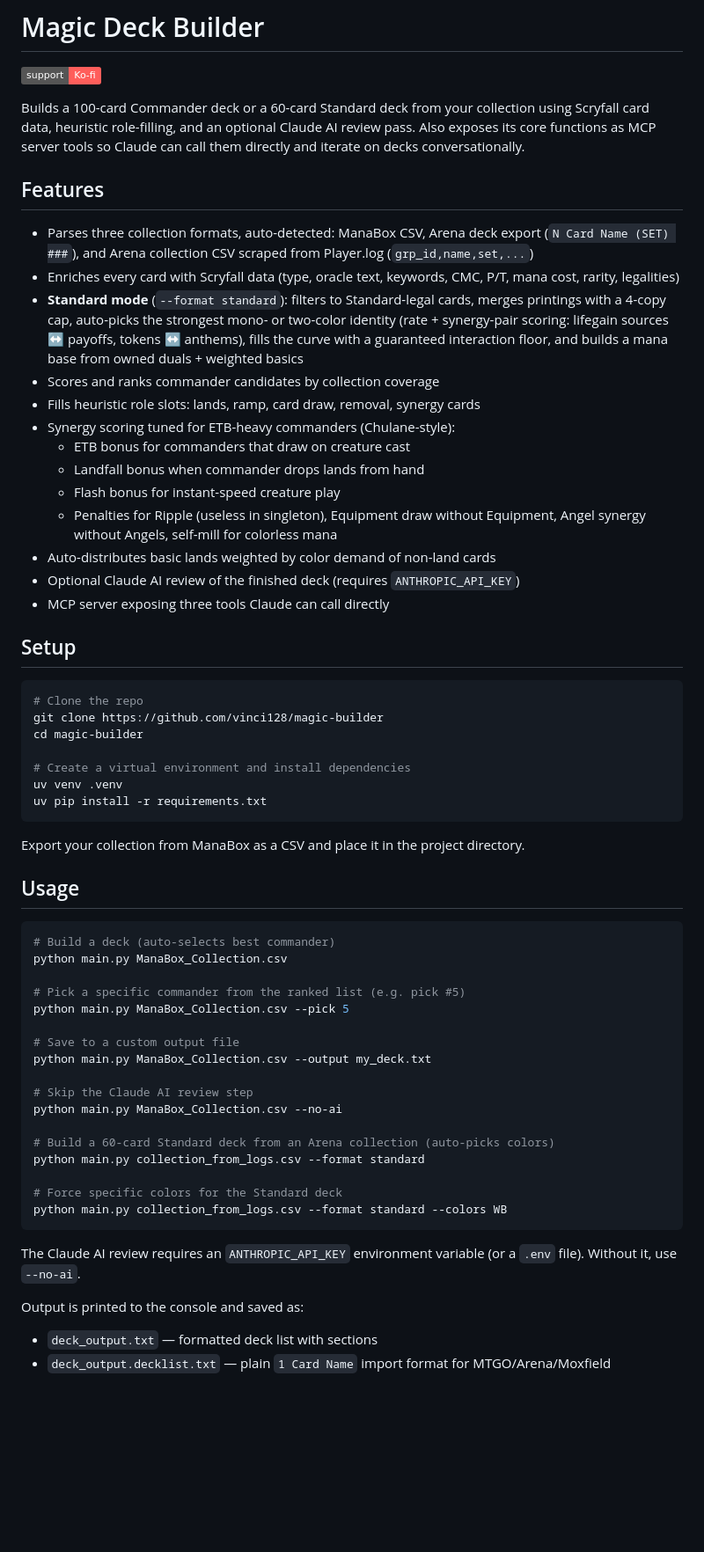
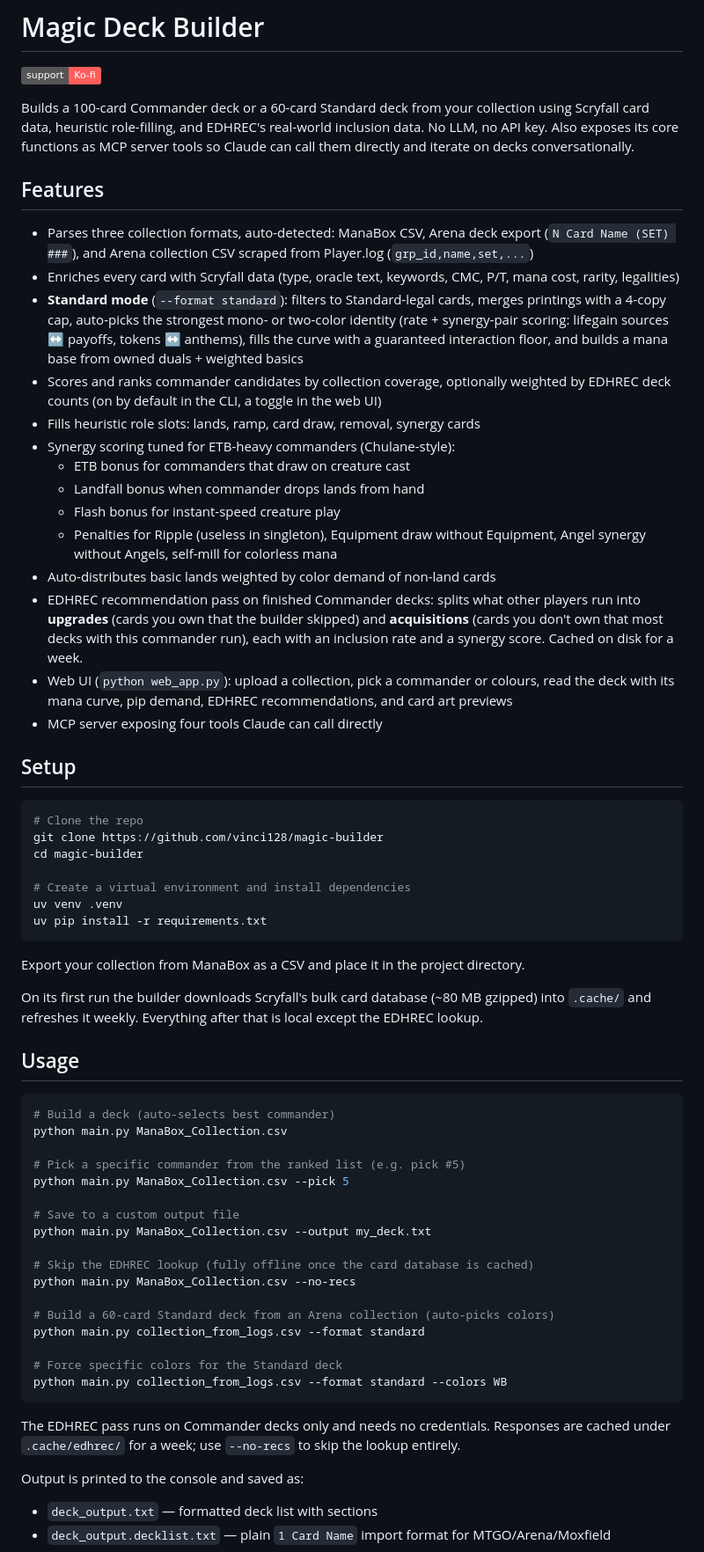
Before and after one commit to vinci128/magic-builder, a Markdown page: README.md, the part around one of its changes. Shown at 88% size. GitHub-like rendering; badges without logos; blank space fills up the shorter version.

````diff
--- a/README.md
+++ b/README.md
@@ -2,14 +2,14 @@
 
 [![ko-fi](https://img.shields.io/badge/support-Ko--fi-FF5E5B?logo=ko-fi&logoColor=white)](https://ko-fi.com/vinci128)
 
-Builds a 100-card Commander deck or a 60-card Standard deck from your collection using Scryfall card data, heuristic role-filling, and an optional Claude AI review pass. Also exposes its core functions as MCP server tools so Claude can call them directly and iterate on decks conversationally.
+Builds a 100-card Commander deck or a 60-card Standard deck from your collection using Scryfall card data, heuristic role-filling, and EDHREC's real-world inclusion data. No LLM, no API key. Also exposes its core functions as MCP server tools so Claude can call them directly and iterate on decks conversationally.
 
 ## Features
 
 - Parses three collection formats, auto-detected: ManaBox CSV, Arena deck export (`N Card Name (SET) ###`), and Arena collection CSV scraped from Player.log (`grp_id,name,set,...`)
 - Enriches every card with Scryfall data (type, oracle text, keywords, CMC, P/T, mana cost, rarity, legalities)
 - **Standard mode** (`--format standard`): filters to Standard-legal cards, merges printings with a 4-copy cap, auto-picks the strongest mono- or two-color identity (rate + synergy-pair scoring: lifegain sources ↔ payoffs, tokens ↔ anthems), fills the curve with a guaranteed interaction floor, and builds a mana base from owned duals + weighted basics
-- Scores and ranks commander candidates by collection coverage
+- Scores and ranks commander candidates by collection coverage, optionally weighted by EDHREC deck counts (on by default in the CLI, a toggle in the web UI)
 - Fills heuristic role slots: lands, ramp, card draw, removal, synergy cards
 - Synergy scoring tuned for ETB-heavy commanders (Chulane-style):
   - ETB bonus for commanders that draw on creature cast
@@ -17,8 +17,9 @@ Builds a 100-card Commander deck or a 60-card Standard deck from your collection
   - Flash bonus for instant-speed creature play
   - Penalties for Ripple (useless in singleton), Equipment draw without Equipment, Angel synergy without Angels, self-mill for colorless mana
 - Auto-distributes basic lands weighted by color demand of non-land cards
-- Optional Claude AI review of the finished deck (requires `ANTHROPIC_API_KEY`)
-- MCP server exposing three tools Claude can call directly
+- EDHREC recommendation pass on finished Commander decks: splits what other players run into **upgrades** (cards you own that the builder skipped) and **acquisitions** (cards you don't own that most decks with this commander run), each with an inclusion rate and a synergy score. Cached on disk for a week.
+- Web UI (`python web_app.py`): upload a collection, pick a commander or colours, read the deck with its mana curve, pip demand, EDHREC recommendations, and card art previews
+- MCP server exposing four tools Claude can call directly
 
 ## Setup
 
@@ -34,6 +35,8 @@ uv pip install -r requirements.txt
 
 Export your collection from ManaBox as a CSV and place it in the project directory.
 
+On its first run the builder downloads Scryfall's bulk card database (~80 MB gzipped) into `.cache/` and refreshes it weekly. Everything after that is local except the EDHREC lookup.
+
 ## Usage
 
 ```bash
@@ -46,8 +49,8 @@ python main.py ManaBox_Collection.csv --pick 5
 # Save to a custom output file
 python main.py ManaBox_Collection.csv --output my_deck.txt
 
-# Skip the Claude AI review step
-python main.py ManaBox_Collection.csv --no-ai
+# Skip the EDHREC lookup (fully offline once the card database is cached)
+python main.py ManaBox_Collection.csv --no-recs
 
 # Build a 60-card Standard deck from an Arena collection (auto-picks colors)
 python main.py collection_from_logs.csv --format standard
@@ -56,7 +59,7 @@ python main.py collection_from_logs.csv --format standard
 python main.py collection_from_logs.csv --format standard --colors WB
 ```
 
-The Claude AI review requires an `ANTHROPIC_API_KEY` environment variable (or a `.env` file). Without it, use `--no-ai`.
+The EDHREC pass runs on Commander decks only and needs no credentials. Responses are cached under `.cache/edhrec/` for a week; use `--no-recs` to skip the lookup entirely.
 
 Output is printed to the console and saved as:
 - `deck_output.txt` — formatted deck list with sections
````
Also changed, not shown: other parts of README.md (+29 -6 lines).
